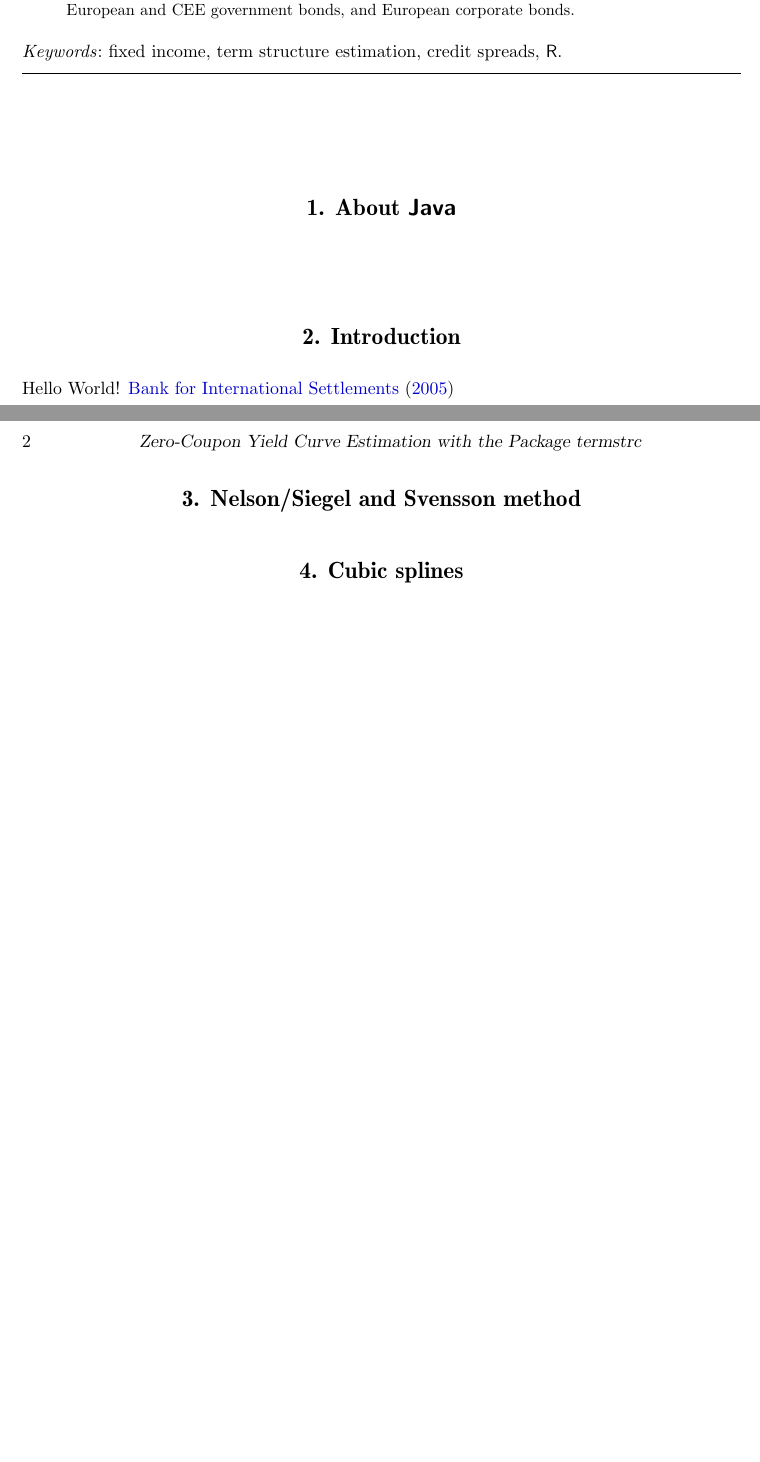
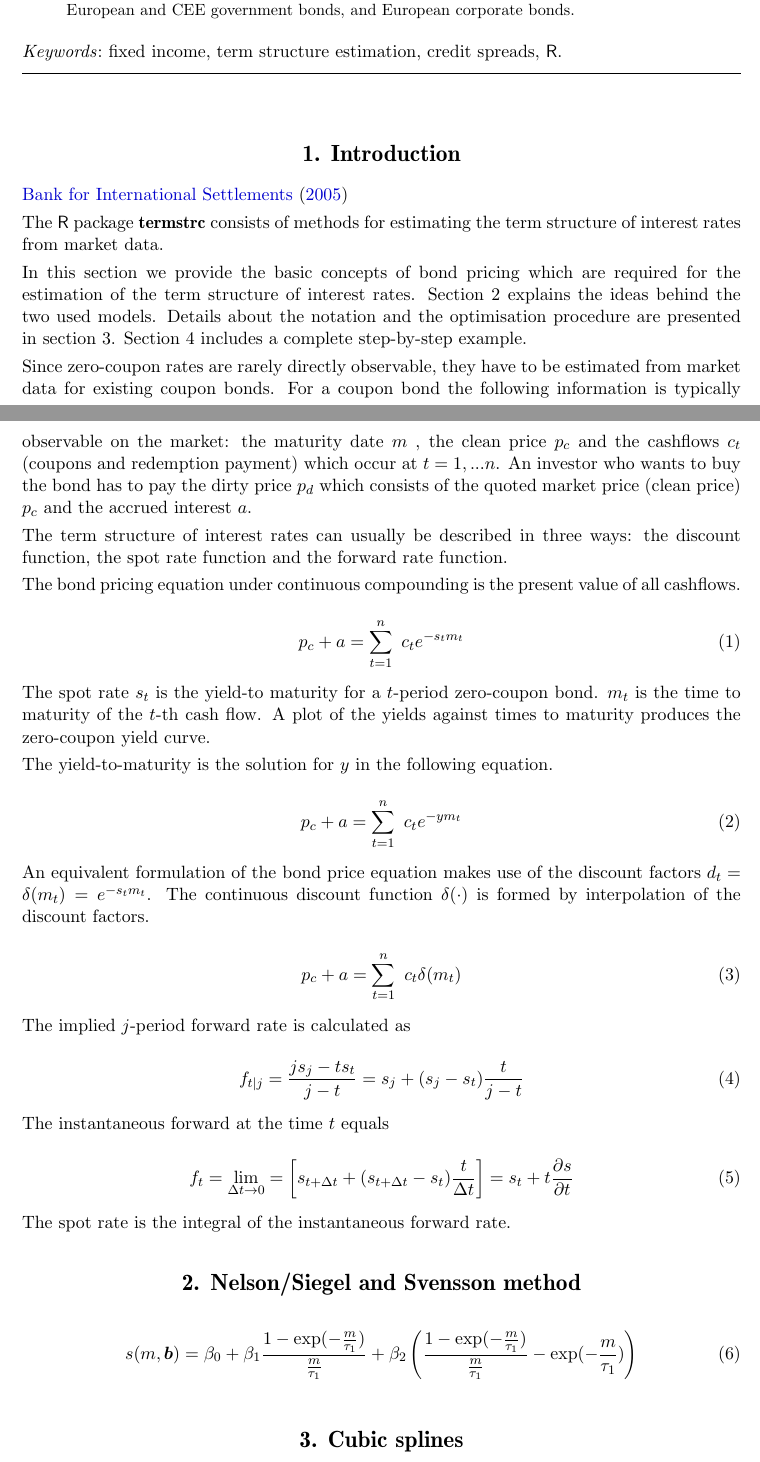
Before and after one commit to r-forge/termstrc, a LaTeX document (jss/jss-termstrc.tex, which reads jss/introduction.tex, jss/nelson.tex, jss/splines.tex): two parts of pages 1 and 2 of 3 before the commit and two parts of pages 1 and 2 of 4 after it, joined at a grey line, cut so that both start at the same text, the shorter picture padded with empty space. Compiled offline with pdfLaTeX.

Commit message:
JSS paper
git-svn-id: svn://svn.r-forge.r-project.org/svnroot/termstrc@114 b6e8c802-fa29-48c1-b741-14f4e927981d

```diff
--- a/jss/introduction.tex
+++ b/jss/introduction.tex
@@ -1,4 +1,59 @@
 \section{Introduction}
 
-Hello World!
 \cite{BIS2005}
+
+
+The \proglang{R} package \pkg{termstrc} consists of methods for estimating the term structure of interest rates from market data.
+
+In this section we provide the basic concepts of bond pricing which are required for the estimation of the term structure of interest rates. Section 2 explains the ideas behind the two used models. Details about the notation and the optimisation procedure are presented in section 3. Section 4 includes a complete step-by-step example.
+
+
+Since zero-coupon rates are rarely directly observable, they have to be estimated from market data for existing coupon bonds. For a coupon bond the following information is typically observable on the market: the maturity date $m$ , the clean price $p_c$ and the cashflows $c_t$ (coupons and redemption payment) which occur at $t=1,...n$. An investor who wants to buy the bond has to pay the dirty price $p_d$ which consists of the quoted market price (clean price) $p_c$ and the accrued interest $a$.
+
+The term structure of interest rates can usually be described in three ways: the discount function, the
+spot rate function and the forward rate function.
+
+The bond pricing equation under continuous compounding is the present value of all cashflows.
+
+\begin{equation}
+  \label{bondpriceeq}
+  p_c+a = \sum_{t=1}^n \ c_t e^{-s_tm_t}
+\end{equation}
+
+The spot rate $s_t$ is the yield-to maturity for a $t$-period zero-coupon bond. $m_t$ is the time to maturity of the $t$-th cash flow. A plot of the yields against times to maturity produces the zero-coupon yield curve.
+
+The yield-to-maturity is the solution for $y$ in the following equation.
+
+\begin{equation}
+  \label{yield}
+  p_c+a=\sum_{t=1}^n \ c_t e^{-ym_t}
+\end{equation}
+
+An equivalent formulation of the bond price equation makes use of the discount factors $d_t=\delta(m_t)=e^{-s_tm_t}$. The continuous discount function $\delta(\cdot)$ is formed by interpolation of the discount factors.
+
+\begin{equation}
+  \label{bondprceq2}
+  p_c+a=\sum_{t=1}^n \ c_t \delta(m_t) \end{equation}
+
+
+The implied $j$-period forward rate is calculated as
+
+\begin{equation}
+  \label{forwrate}
+  f_{t|j}=\frac{js_j-ts_t}{j-t}=s_j+(s_j-s_t)\frac{t}{j-t}
+\end{equation}
+
+The instantaneous forward at the time $t$ equals
+
+\begin{equation}
+  \label{instfwdrate}
+  f_t=\lim_{\Delta t \rightarrow 0}=\left[s_{t+\Delta t}+(s_{t+\Delta t}-s_t)\frac{t}{\Delta t}\right]=s_t+t\frac{\partial s}{\partial t}
+\end{equation}
+
+The spot rate is the integral of the instantaneous forward rate.
+
+
+%%% Local Variables:
+%%% mode: latex
+%%% TeX-master: "jss-termstrc"
+%%% End:
--- a/jss/jss-termstrc.tex
+++ b/jss/jss-termstrc.tex
@@ -1,4 +1,5 @@
 \documentclass[article]{jss}
+\usepackage{bm}
 
 %%%%%%%%%%%%%%%%%%%%%%%%%%%%%%
 %% declarations for jss.cls %%%%%%%%%%%%%%%%%%%%%%%%%%%%%%%%%%%%%%%%%%
@@ -63,8 +64,6 @@
 
 %% include your article here, just as usual
 %% Note that you should use the \pkg{}, \proglang{} and \code{} commands.
-
-\section[About Java]{About \proglang{Java}}
 %% Note: If there is markup in \(sub)section, then it has to be escape as above.
 
 \input{introduction.tex}
--- a/jss/nelson.tex
+++ b/jss/nelson.tex
@@ -1 +1,15 @@
+
 \section{Nelson/Siegel and Svensson method}
+\label{sec:nels-svenss-meth}
+
+
+\begin{equation}
+  \label{eq:nelsonspot}
+   s(m,\bm{b}) = \beta_0 + \beta_1\frac{1-\exp(-\frac{m}{\tau_1})}{\frac{m}{\tau_1}} + \beta_2\left(\frac{1-\exp(-\frac{m}{\tau_1})}{\frac{m}{\tau_1}} - \exp(-\frac{m}{\tau_1})\right)
+\end{equation}
+
+
+%%% Local Variables:
+%%% mode: latex
+%%% TeX-master: "jss-termstrc"
+%%% End:
--- a/jss/splines.tex
+++ b/jss/splines.tex
@@ -1 +1,10 @@
 \section{Cubic splines}
+\label{sec:cubic-splines}
+
+
+
+
+%%% Local Variables:
+%%% mode: latex
+%%% TeX-master: "jss-termstrc"
+%%% End:
```
Also changed, not shown: jss/conclusion.tex (+9 -0 lines), jss/example.tex (+9 -1 lines).
